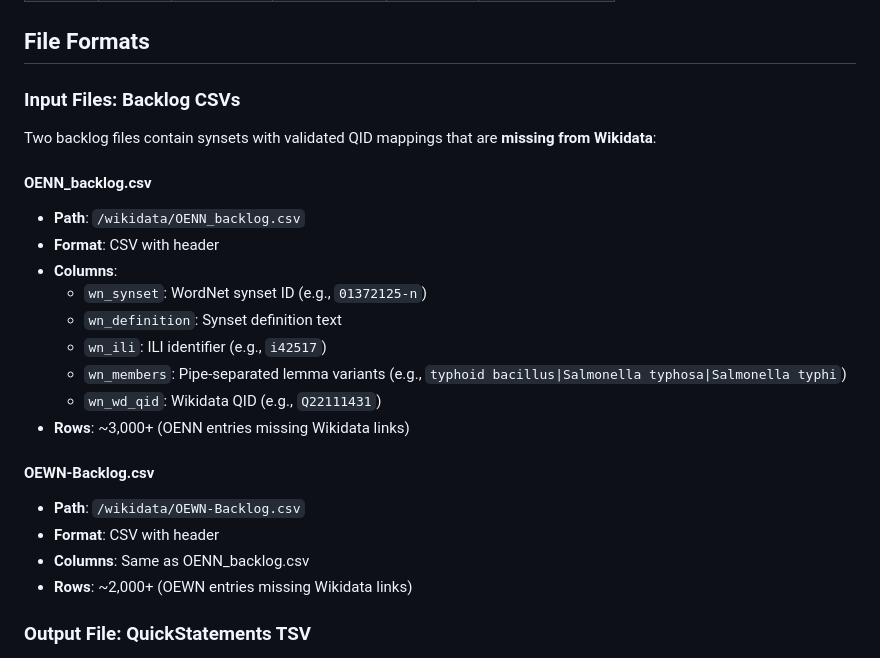
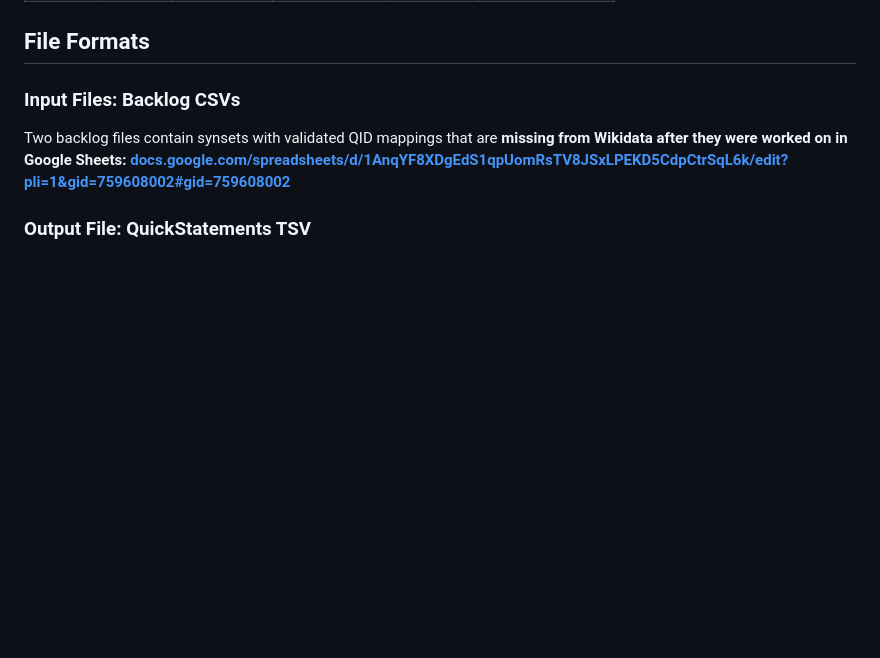
Before and after one commit to yapy28/Wordnet2Wikidata-Mappings, a Markdown page: docs/backlog_import.md, the part around the change. Drawn GitHub-style; blank space fills up the shorter version.

```diff
--- a/docs/BACKLOG_IMPORT.md
+++ b/docs/backlog_import.md
@@ -30,26 +30,7 @@ The workflow addresses **missing Wikidata links** identified by the comparison p
 
 ### Input Files: Backlog CSVs
 
-Two backlog files contain synsets with validated QID mappings that are **missing from Wikidata**:
-
-#### OENN_backlog.csv
-
-- **Path**: `/wikidata/OENN_backlog.csv`
-- **Format**: CSV with header
-- **Columns**:
-  - `wn_synset`: WordNet synset ID (e.g., `01372125-n`)
-  - `wn_definition`: Synset definition text
-  - `wn_ili`: ILI identifier (e.g., `i42517`)
-  - `wn_members`: Pipe-separated lemma variants (e.g., `typhoid bacillus|Salmonella typhosa|Salmonella typhi`)
-  - `wn_wd_qid`: Wikidata QID (e.g., `Q22111431`)
-- **Rows**: ~3,000+ (OENN entries missing Wikidata links)
-
-#### OEWN-Backlog.csv
-
-- **Path**: `/wikidata/OEWN-Backlog.csv`
-- **Format**: CSV with header
-- **Columns**: Same as OENN_backlog.csv
-- **Rows**: ~2,000+ (OEWN entries missing Wikidata links)
+Two backlog files contain synsets with validated QID mappings that are **missing from Wikidata after they were worked on in Google Sheets: [docs.google.com/spreadsheets/d/1AnqYF8XDgEdS1qpUomRsTV8JSxLPEKD5CdpCtrSqL6k/edit?pli=1&amp;gid=759608002#gid=759608002](https://docs.google.com/spreadsheets/d/1AnqYF8XDgEdS1qpUomRsTV8JSxLPEKD5CdpCtrSqL6k/edit?pli=1&gid=759608002#gid=759608002)**
 
 ### Output File: QuickStatements TSV
 
```
